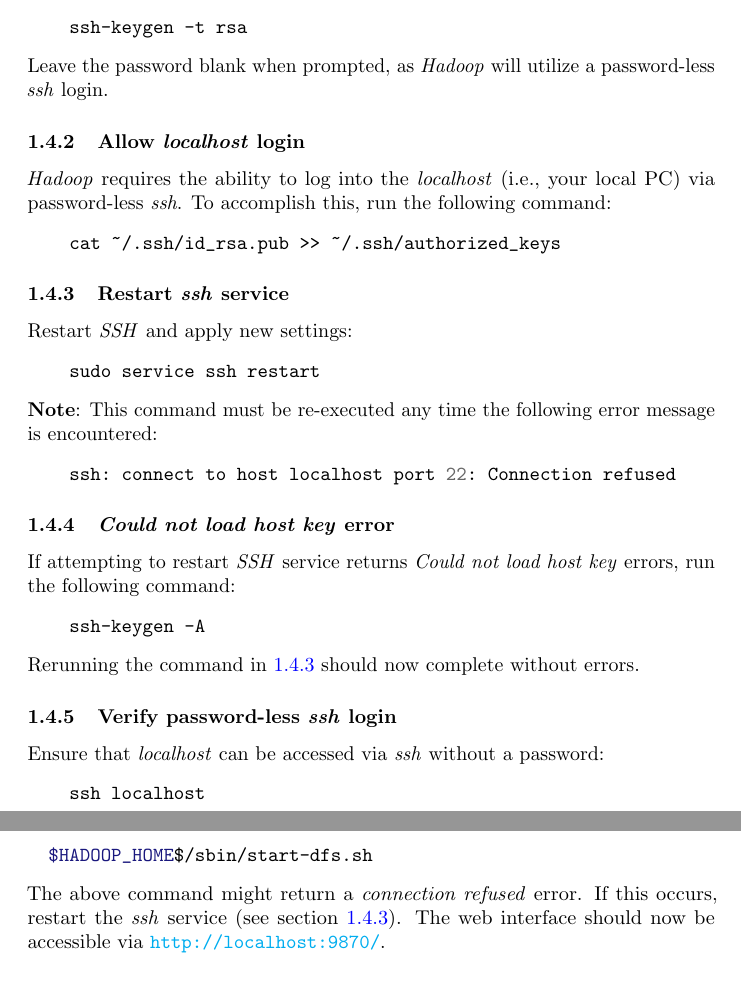
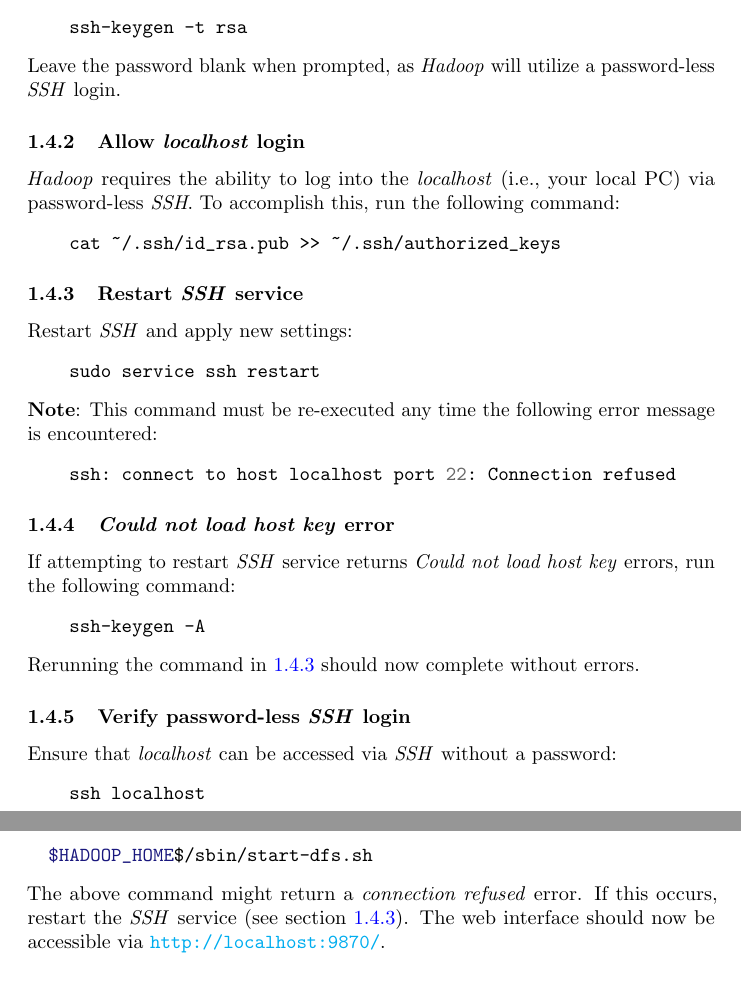
Before and after one commit to tartagli0/spark-wsl, a LaTeX document (spark_wsl_environment.tex): two parts of pages 6 and 10 of 20, joined at a grey line, cut so that both start at the same text. Compiled offline with pdfLaTeX.

Commit message:
Capitalize SSH

```diff
--- a/spark_wsl_environment.tex
+++ b/spark_wsl_environment.tex
@@ -141,16 +141,16 @@ software, configuration, and other requirements must be met.
     ssh-keygen -t rsa
     \end{minted}
     Leave the password blank when prompted, as \emph{Hadoop} will utilize a password-less
-    \emph{ssh} login.
+    \emph{SSH} login.
 
     \subsubsection{Allow \emph{localhost} login}
     \emph{Hadoop} requires the ability to log into the \emph{localhost} (i.e., your local PC) via
-    password-less \emph{ssh}. To accomplish this, run the following command:
+    password-less \emph{SSH}. To accomplish this, run the following command:
     \begin{minted}{bash}
     cat ~/.ssh/id_rsa.pub >> ~/.ssh/authorized_keys
     \end{minted}
 
-    \subsubsection{Restart \emph{ssh} service}
+    \subsubsection{Restart \emph{SSH} service}
     \label{subsec:sshrestart}
     Restart \emph{SSH} and apply new settings:
     \begin{minted}{bash}
@@ -170,8 +170,8 @@ software, configuration, and other requirements must be met.
     \end{minted}
     Rerunning the command in \ref{subsec:sshrestart} should now complete without errors.
 
-    \subsubsection{Verify password-less \emph{ssh} login}
-    Ensure that \emph{localhost} can be accessed via \emph{ssh} without a password:
+    \subsubsection{Verify password-less \emph{SSH} login}
+    Ensure that \emph{localhost} can be accessed via \emph{SSH} without a password:
     \begin{minted}{bash}
     ssh localhost
     \end{minted}
@@ -345,7 +345,7 @@ single PC.
   $HADOOP_HOME$/sbin/start-dfs.sh
   \end{minted}
   The above command might return a \emph{connection refused} error. If this occurs, restart
-  the \emph{ssh} service (see section \ref{subsec:sshrestart}). The web interface should now be
+  the \emph{SSH} service (see section \ref{subsec:sshrestart}). The web interface should now be
   accessible via \url{http://localhost:9870/}.
 
   \subsection{Start \emph{YARN} daemon}
```
Also changed, not shown: spark_wsl_environment.tex (2 more changed lines).
